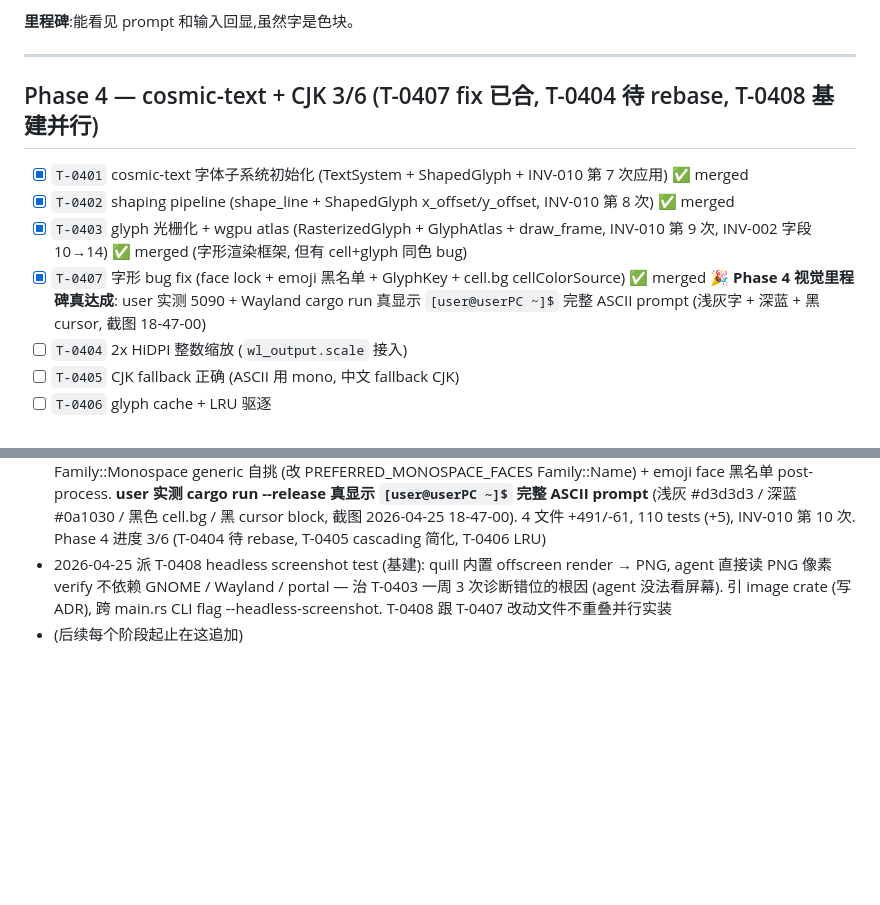
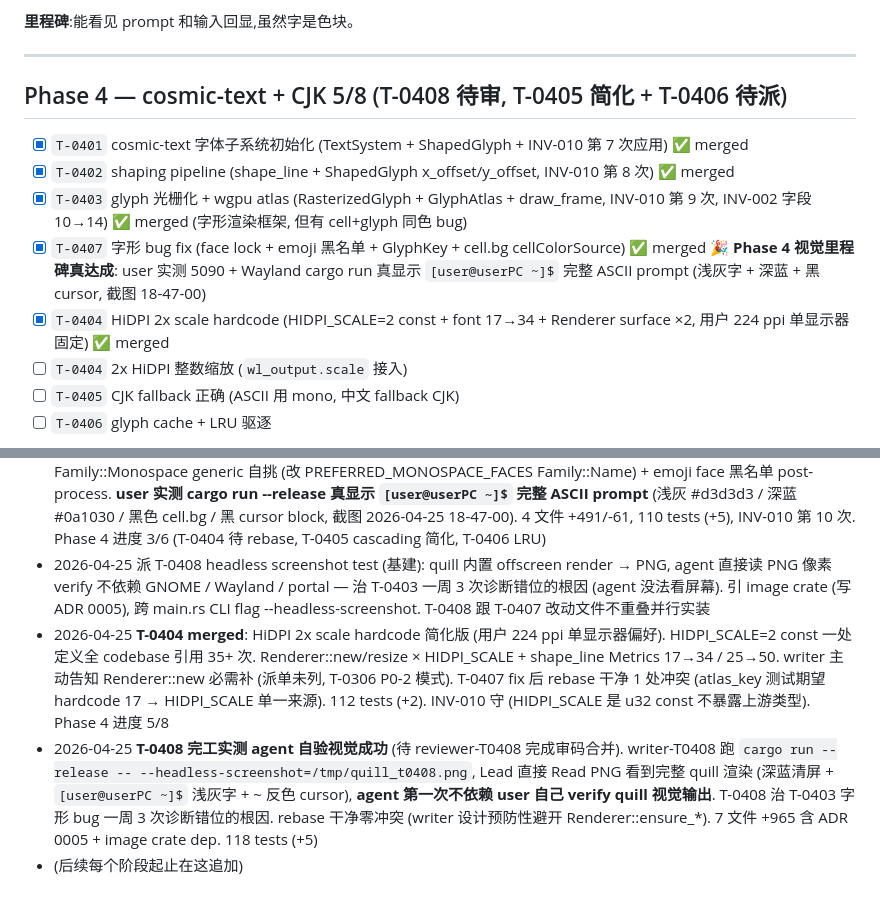
Before and after one commit to Loong0x00/quill, a Markdown page: ROADMAP.md, 2 parts joined by grey strips. GitHub-like rendering; blank space fills up the shorter version.

Commit message:
T-0404 Lead 跟进: audit 落盘 + ROADMAP Phase 4 5/8 + Status merged

```diff
--- a/ROADMAP.md
+++ b/ROADMAP.md
@@ -97,12 +97,13 @@ Lead 决定:**T-0104 + Phase 2 PTY 并行推进**。理由:
 
 ---
 
-## Phase 4 — cosmic-text + CJK 3/6 (T-0407 fix 已合, T-0404 待 rebase, T-0408 基建并行)
+## Phase 4 — cosmic-text + CJK 5/8 (T-0408 待审, T-0405 简化 + T-0406 待派)
 
 - [x] `T-0401` cosmic-text 字体子系统初始化 (TextSystem + ShapedGlyph + INV-010 第 7 次应用) ✅ merged
 - [x] `T-0402` shaping pipeline (shape_line + ShapedGlyph x_offset/y_offset, INV-010 第 8 次) ✅ merged
 - [x] `T-0403` glyph 光栅化 + wgpu atlas (RasterizedGlyph + GlyphAtlas + draw_frame, INV-010 第 9 次, INV-002 字段 10→14) ✅ merged (字形渲染框架, 但有 cell+glyph 同色 bug)
 - [x] `T-0407` 字形 bug fix (face lock + emoji 黑名单 + GlyphKey + cell.bg cellColorSource) ✅ merged 🎉 **Phase 4 视觉里程碑真达成**: user 实测 5090 + Wayland cargo run 真显示 `[user@userPC ~]$` 完整 ASCII prompt (浅灰字 + 深蓝 + 黑 cursor, 截图 18-47-00)
+- [x] `T-0404` HiDPI 2x scale hardcode (HIDPI_SCALE=2 const + font 17→34 + Renderer surface ×2, 用户 224 ppi 单显示器固定) ✅ merged
 - [ ] `T-0404` 2x HiDPI 整数缩放 (`wl_output.scale` 接入)
 - [ ] `T-0405` CJK fallback 正确 (ASCII 用 mono, 中文 fallback CJK)
 - [ ] `T-0406` glyph cache + LRU 驱逐
@@ -192,5 +193,7 @@ Lead 决定:**T-0104 + Phase 2 PTY 并行推进**。理由:
 - 2026-04-25 **T-0402 merged**: shape_line API + ShapedGlyph 加 x_offset/y_offset, 99 tests (+4), src/text/mod.rs +201 单文件. INV-010 第 8 次零违规 (cosmic-text Attrs/Buffer/Family/Metrics/Shaping/LayoutGlyph 6 类型全锁 fn body 内). writer 主动告知 ShapedGlyph x_offset/y_offset 与 cosmic-text LayoutGlyph::x_offset 命名歧义 + Metrics 17/25 vs shape_one_char 14/20 不一致, reviewer 独立 grep cosmic-text 0.12.1 源 verify physical() 计算公式 (self.x + font_size * self.x_offset) 表明两组字段语义不同, 接受 spec 选择 + P2 登记 "Phase 5+ sub-pixel rendering 时 rename". Phase 4 进度 2/6
 - 2026-04-25 **T-0403 merged**: 5 文件 +1110 跨 src/text + src/wl/render + src/wl/window + docs/invariants.md, 105 tests (+6), INV-010 第 9 次 + INV-002 字段 10→14. **但有 cell+glyph 同色 bug**: T-0305 fg-vs-bg 决策遗留 cell.fg 着色 cell 矩形, T-0403 加 glyph 后没改回 cell.bg, glyph alpha mask 在 fg 浅灰 cell 上不可见, user 实测看到一个连续浅灰大矩形而非独立字符. writer + reviewer 都用 trace 数学闭环 verify "实跑达成", 但都没真视觉确认 — 教训: agent 数学 verify ≠ 视觉 verify, 必须 user 实跑或 T-0408 headless screenshot 验
 - 2026-04-25 **T-0407 merged → 🎉 Phase 4 视觉里程碑真达成**: T-0403 字形 bug 一周内 3 次诊断错位 (emoji fallback / atlas key 撞 / cell+glyph 同色), 全部 because agent 没法看屏幕。最终 Lead 读代码静态推理找出真因 cell.fg vs cell.bg 染色源错位。修法: enum CellColorSource { Fg, Bg } draw_cells 仍 Fg (T-0305 fallback 视觉契约保留) draw_frame 走 Bg (Phase 4 主路径). 同时 T-0407 主体修复 reviewer T-0403 早警告的 atlas key Phase 4 假设 (升 GlyphKey 加 face_id) + Family::Monospace generic 自挑 (改 PREFERRED_MONOSPACE_FACES Family::Name) + emoji face 黑名单 post-process. **user 实测 cargo run --release 真显示 `[user@userPC ~]$` 完整 ASCII prompt** (浅灰 #d3d3d3 / 深蓝 #0a1030 / 黑色 cell.bg / 黑 cursor block, 截图 2026-04-25 18-47-00). 4 文件 +491/-61, 110 tests (+5), INV-010 第 10 次. Phase 4 进度 3/6 (T-0404 待 rebase, T-0405 cascading 简化, T-0406 LRU)
-- 2026-04-25 派 T-0408 headless screenshot test (基建): quill 内置 offscreen render → PNG, agent 直接读 PNG 像素 verify 不依赖 GNOME / Wayland / portal — 治 T-0403 一周 3 次诊断错位的根因 (agent 没法看屏幕). 引 image crate (写 ADR), 跨 main.rs CLI flag --headless-screenshot. T-0408 跟 T-0407 改动文件不重叠并行实装
+- 2026-04-25 派 T-0408 headless screenshot test (基建): quill 内置 offscreen render → PNG, agent 直接读 PNG 像素 verify 不依赖 GNOME / Wayland / portal — 治 T-0403 一周 3 次诊断错位的根因 (agent 没法看屏幕). 引 image crate (写 ADR 0005), 跨 main.rs CLI flag --headless-screenshot. T-0408 跟 T-0407 改动文件不重叠并行实装
+- 2026-04-25 **T-0404 merged**: HiDPI 2x scale hardcode 简化版 (用户 224 ppi 单显示器偏好). HIDPI_SCALE=2 const 一处定义全 codebase 引用 35+ 次. Renderer::new/resize × HIDPI_SCALE + shape_line Metrics 17→34 / 25→50. writer 主动告知 Renderer::new 必需补 (派单未列, T-0306 P0-2 模式). T-0407 fix 后 rebase 干净 1 处冲突 (atlas_key 测试期望 hardcode 17 → HIDPI_SCALE 单一来源). 112 tests (+2). INV-010 守 (HIDPI_SCALE 是 u32 const 不暴露上游类型). Phase 4 进度 5/8
+- 2026-04-25 **T-0408 完工实测 agent 自验视觉成功** (待 reviewer-T0408 完成审码合并). writer-T0408 跑 `cargo run --release -- --headless-screenshot=/tmp/quill_t0408.png`, Lead 直接 Read PNG 看到完整 quill 渲染 (深蓝清屏 + `[user@userPC ~]$` 浅灰字 + ~ 反色 cursor), **agent 第一次不依赖 user 自己 verify quill 视觉输出**. T-0408 治 T-0403 字形 bug 一周 3 次诊断错位的根因. rebase 干净零冲突 (writer 设计预防性避开 Renderer::ensure_*). 7 文件 +965 含 ADR 0005 + image crate dep. 118 tests (+5)
 - (后续每个阶段起止在这追加)
```
Also changed, not shown: docs/audit/2026-04-25-T-0404-review.md (added, +471 -0 lines).
